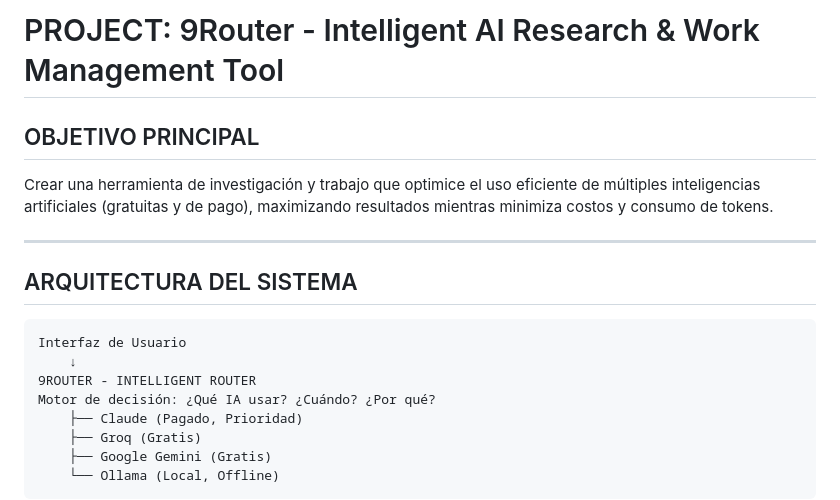
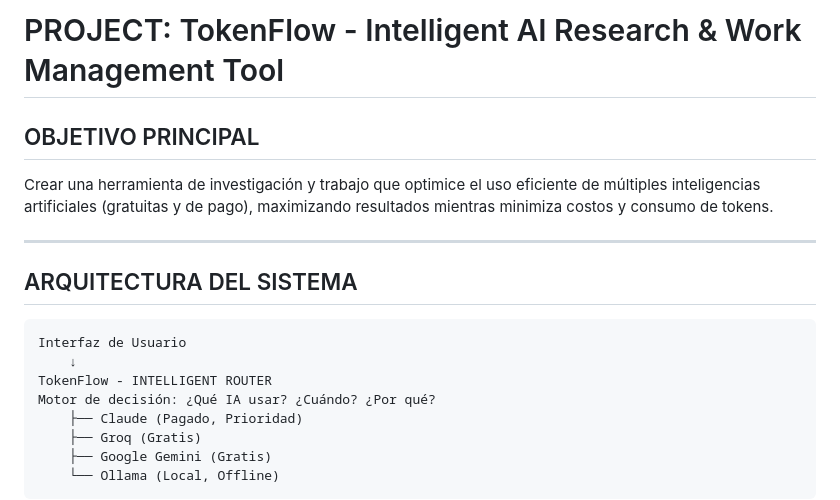
Before and after one commit to hugolopezferrer/9Router, a Markdown page: PROYECTO_PROMPT.md, the part around the change. GitHub-like rendering.

Commit message:
Rename project documentation from 9Router to TokenFlow
Updated project name throughout the documentation to reflect the new branding.

````diff
--- a/PROYECTO_PROMPT.md
+++ b/PROYECTO_PROMPT.md
@@ -1,4 +1,4 @@
-# PROJECT: 9Router - Intelligent AI Research & Work Management Tool
+# PROJECT: TokenFlow - Intelligent AI Research & Work Management Tool
 
 ## OBJETIVO PRINCIPAL
 Crear una herramienta de investigación y trabajo que optimice el uso eficiente
@@ -12,7 +12,7 @@ resultados mientras minimiza costos y consumo de tokens.
 ```
 Interfaz de Usuario
     ↓
-9ROUTER - INTELLIGENT ROUTER
+TokenFlow - INTELLIGENT ROUTER
 Motor de decisión: ¿Qué IA usar? ¿Cuándo? ¿Por qué?
     ├── Claude (Pagado, Prioridad)
     ├── Groq (Gratis)
````
